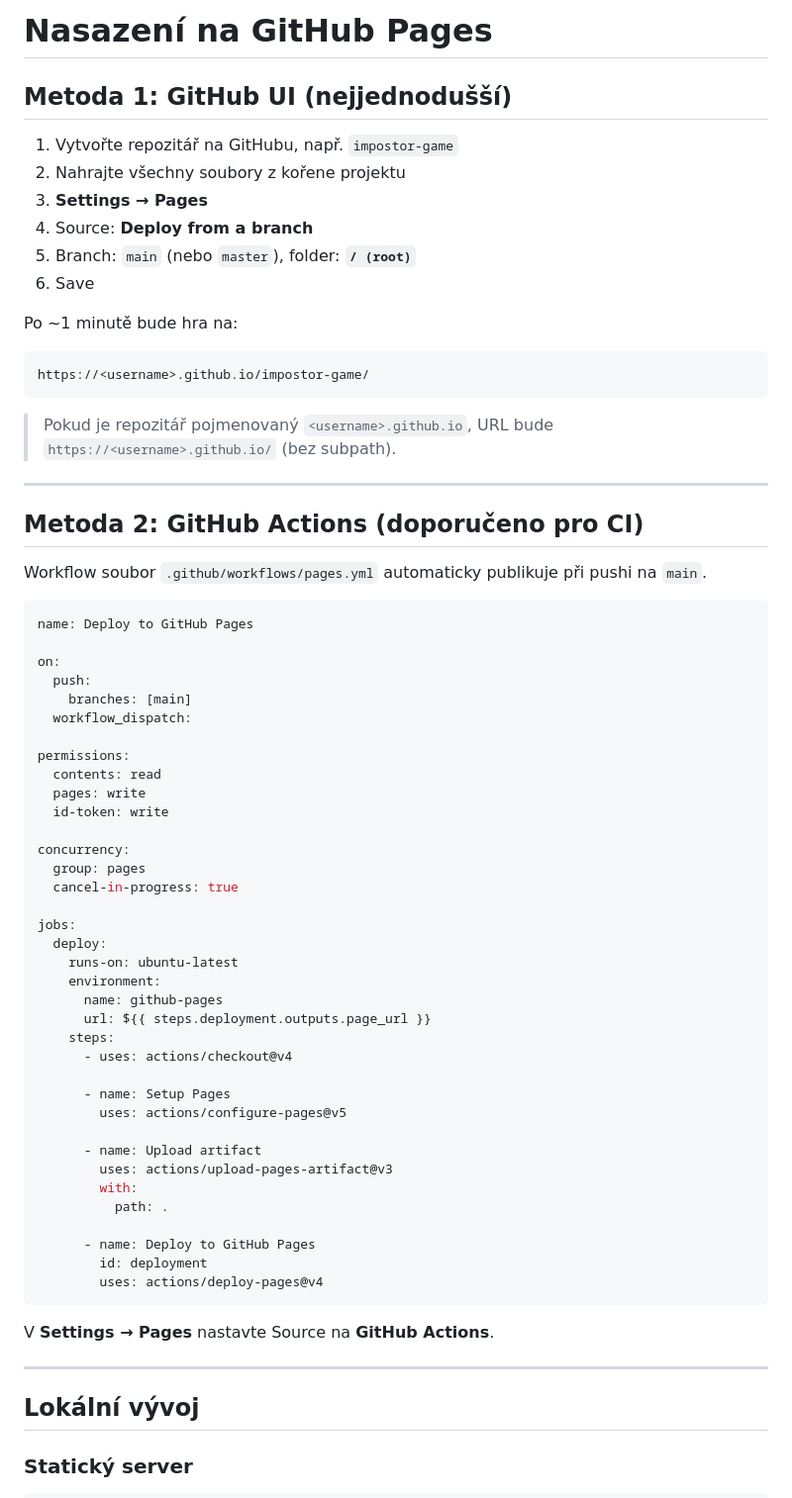
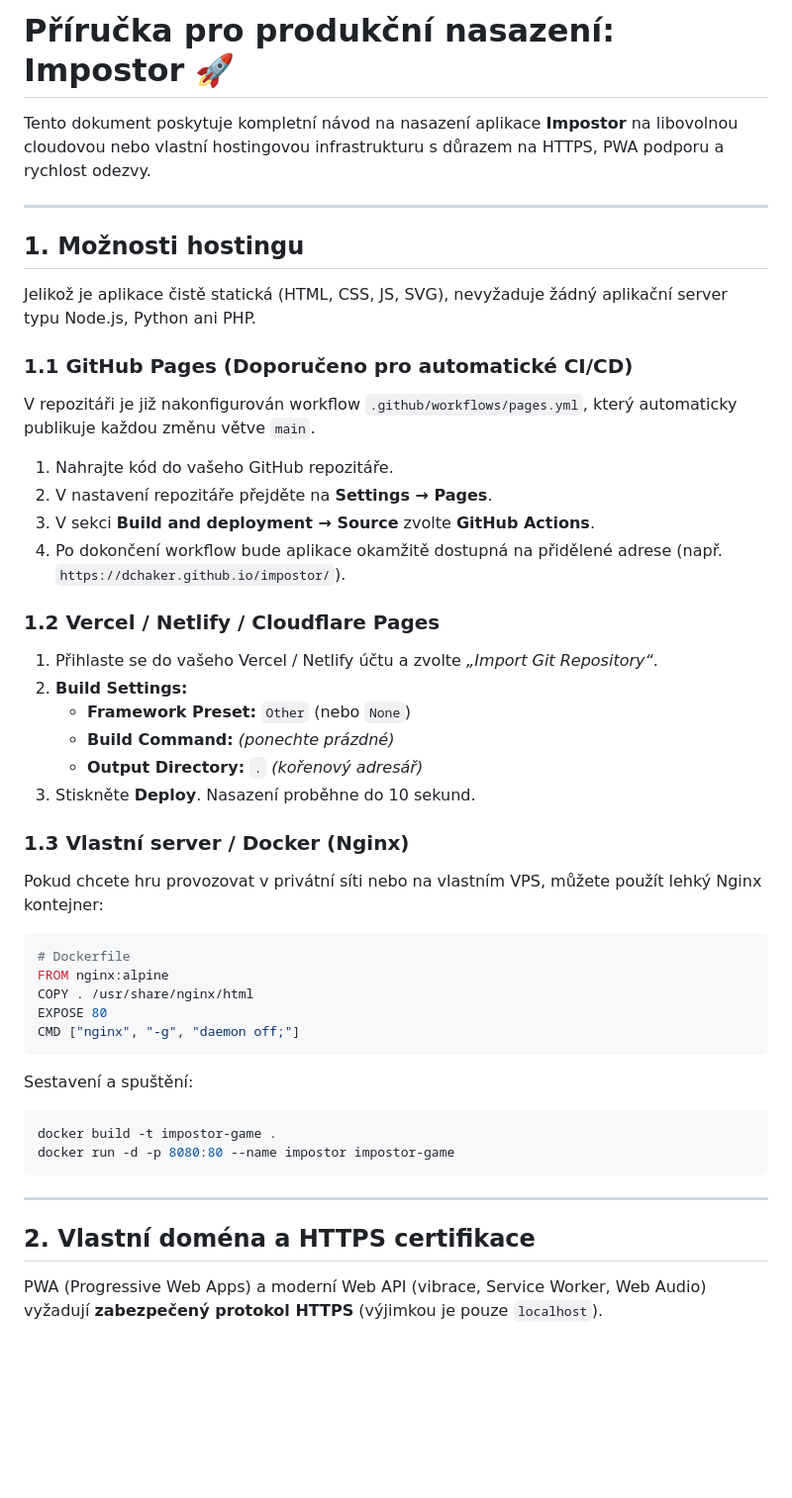
Before and after one commit to SDragonex/Impostor, a Markdown page: docs/DEPLOYMENT.md, the part around one of its changes. Shown at 99% size. Rendered like a GitHub page; blank space fills up the shorter version.

````diff
--- a/docs/DEPLOYMENT.md
+++ b/docs/DEPLOYMENT.md
@@ -1,72 +1,52 @@
-# Nasazení na GitHub Pages
+# Příručka pro produkční nasazení: Impostor 🚀
 
-## Metoda 1: GitHub UI (nejjednodušší)
-
-1. Vytvořte repozitář na GitHubu, např. `impostor-game`
-2. Nahrajte všechny soubory z kořene projektu
-3. **Settings → Pages**
-4. Source: **Deploy from a branch**
-5. Branch: `main` (nebo `master`), folder: **`/ (root)`**
-6. Save
-
-Po ~1 minutě bude hra na:
-
-```
-https://<username>.github.io/impostor-game/
-```
-
-> Pokud je repozitář pojmenovaný `<username>.github.io`, URL bude `https://<username>.github.io/` (bez subpath).
+Tento dokument poskytuje kompletní návod na nasazení aplikace **Impostor** na libovolnou cloudovou nebo vlastní hostingovou infrastrukturu s důrazem na HTTPS, PWA podporu a rychlost odezvy.
 
 ---
 
-## Metoda 2: GitHub Actions (doporučeno pro CI)
+## 1. Možnosti hostingu
 
-Workflow soubor `.github/workflows/pages.yml` automaticky publikuje při pushi na `main`.
+Jelikož je aplikace čistě statická (HTML, CSS, JS, SVG), nevyžaduje žádný aplikační server typu Node.js, Python ani PHP.
 
-```yaml
-name: Deploy to GitHub Pages
+### 1.1 GitHub Pages (Doporučeno pro automatické CI/CD)
 
-on:
-  push:
-    branches: [main]
-  workflow_dispatch:
+V repozitáři je již nakonfigurován workflow `.github/workflows/pages.yml`, který automaticky publikuje každou změnu větve `main`.
 
-permissions:
-  contents: read
-  pages: write
-  id-token: write
+1. Nahrajte kód do vašeho GitHub repozitáře.
+2. V nastavení repozitáře přejděte na **Settings → Pages**.
+3. V sekci **Build and deployment → Source** zvolte **GitHub Actions**.
+4. Po dokončení workflow bude aplikace okamžitě dostupná na přidělené adrese (např. `https://dchaker.github.io/impostor/`).
 
-concurrency:
-  group: pages
-  cancel-in-progress: true
+### 1.2 Vercel / Netlify / Cloudflare Pages
 
-jobs:
-  deploy:
-    runs-on: ubuntu-latest
-    environment:
-      name: github-pages
-      url: ${{ steps.deployment.outputs.page_url }}
-    steps:
-      - uses: actions/checkout@v4
+1. Přihlaste se do vašeho Vercel / Netlify účtu a zvolte *„Import Git Repository“*.
+2. **Build Settings:**
+   - **Framework Preset:** `Other` (nebo `None`)
+   - **Build Command:** *(ponechte prázdné)*
+   - **Output Directory:** `.` *(kořenový adresář)*
+3. Stiskněte **Deploy**. Nasazení proběhne do 10 sekund.
 
-      - name: Setup Pages
-        uses: actions/configure-pages@v5
+### 1.3 Vlastní server / Docker (Nginx)
 
-      - name: Upload artifact
-        uses: actions/upload-pages-artifact@v3
-        with:
-          path: .
+Pokud chcete hru provozovat v privátní síti nebo na vlastním VPS, můžete použít lehký Nginx kontejner:
 
-      - name: Deploy to GitHub Pages
-        id: deployment
-        uses: actions/deploy-pages@v4
+```dockerfile
+# Dockerfile
+FROM nginx:alpine
+COPY . /usr/share/nginx/html
+EXPOSE 80
+CMD ["nginx", "-g", "daemon off;"]
 ```
 
-V **Settings → Pages** nastavte Source na **GitHub Actions**.
+Sestavení a spuštění:
+```bash
+docker build -t impostor-game .
+docker run -d -p 8080:80 --name impostor impostor-game
+```
 
 ---
 
-## Lokální vývoj
+## 2. Vlastní doména a HTTPS certifikace
 
-### Statický server
+PWA (Progressive Web Apps) a moderní Web API (vibrace, Service Worker, Web Audio) vyžadují **zabezpečený protokol HTTPS** (výjimkou je pouze `localhost`).
 
````
Also changed, not shown: other parts of docs/DEPLOYMENT.md (+27 -73 lines).
